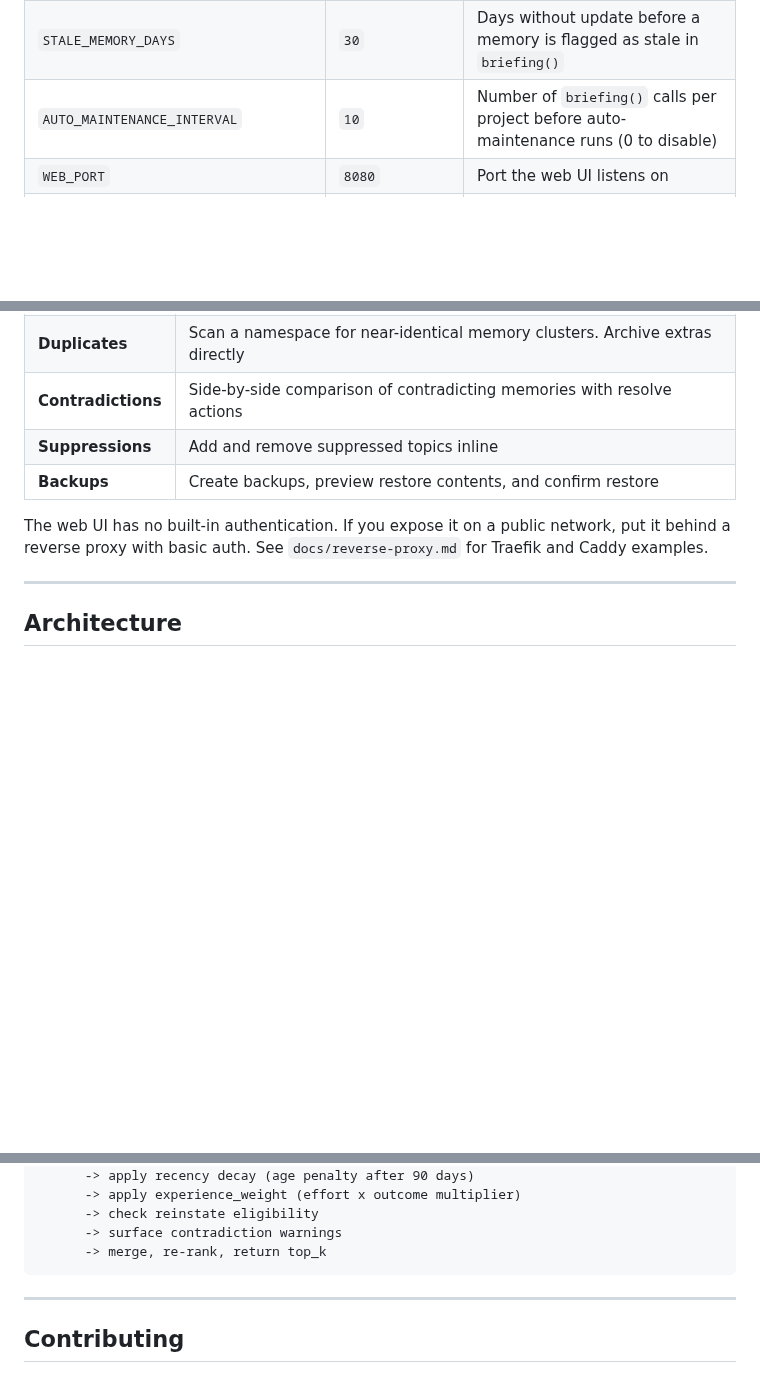
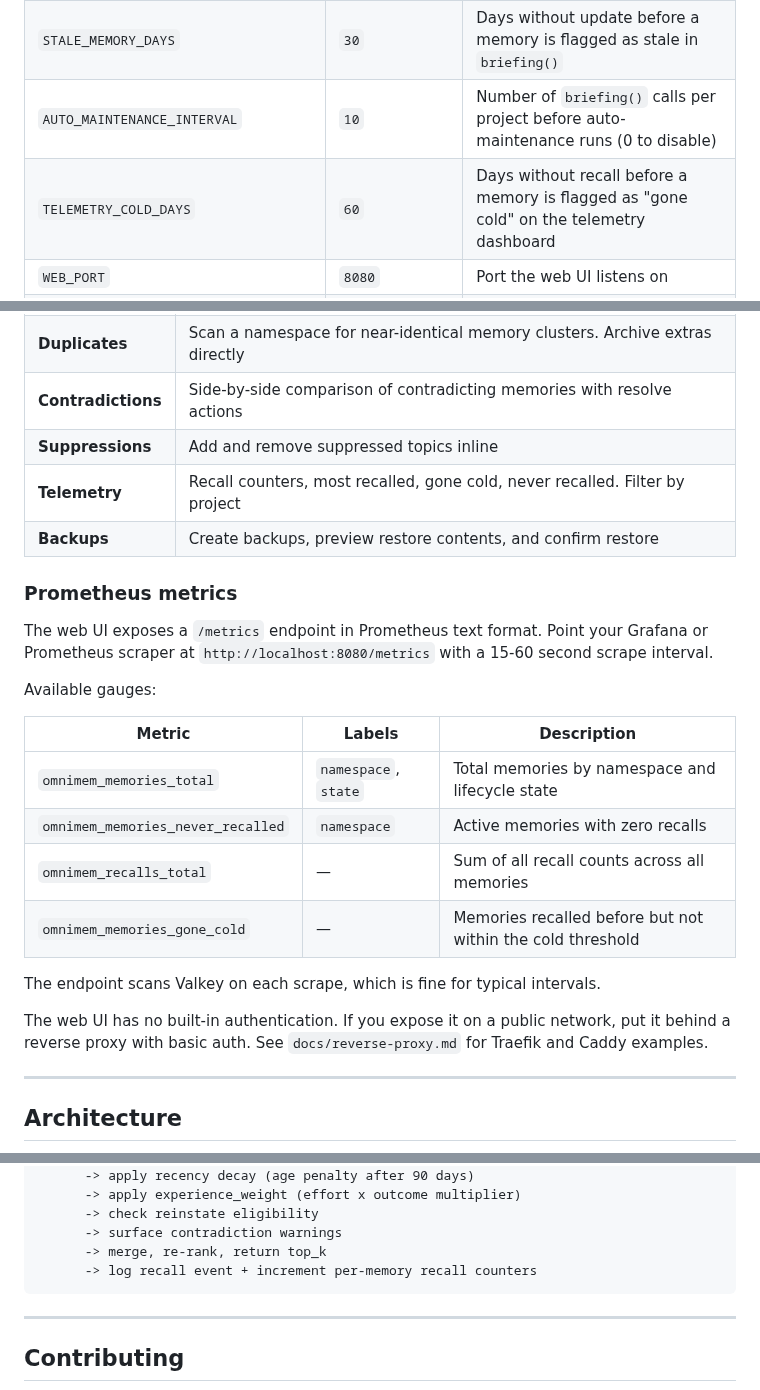
Before and after one commit to richarvey/OmniMem, a Markdown page: README.md, 3 parts joined by grey strips. Rendered like a GitHub page; blank space fills up the shorter version.

Commit message:
Update README with telemetry dashboard and Prometheus metrics
Documents the new /telemetry page in the web UI table, adds Prometheus
/metrics endpoint section with gauge descriptions, adds recall counter
step to the architecture diagram, and TELEMETRY_COLD_DAYS to config.

Co-Authored-By: Claude Opus 4.6 (1M context) <noreply@anthropic.com>

````diff
--- a/README.md
+++ b/README.md
@@ -261,6 +261,7 @@ If you want to customise the instructions or use OmniMem with a setup that does
 | `CONTRADICTION_SIMILARITY_THRESHOLD` | `0.7` | Similarity threshold for contradiction candidate search |
 | `STALE_MEMORY_DAYS` | `30` | Days without update before a memory is flagged as stale in `briefing()` |
 | `AUTO_MAINTENANCE_INTERVAL` | `10` | Number of `briefing()` calls per project before auto-maintenance runs (0 to disable) |
+| `TELEMETRY_COLD_DAYS` | `60` | Days without recall before a memory is flagged as "gone cold" on the telemetry dashboard |
 | `WEB_PORT` | `8080` | Port the web UI listens on |
 | `BACKUP_DIR` | `/app/backups` | Where backup files are written (shared between MCP server and web UI) |
 
@@ -345,7 +346,23 @@ OmniMem includes a browser-based management interface at `http://localhost:8080`
 | **Duplicates** | Scan a namespace for near-identical memory clusters. Archive extras directly |
 | **Contradictions** | Side-by-side comparison of contradicting memories with resolve actions |
 | **Suppressions** | Add and remove suppressed topics inline |
+| **Telemetry** | Recall counters, most recalled, gone cold, never recalled. Filter by project |
 | **Backups** | Create backups, preview restore contents, and confirm restore |
+
+### Prometheus metrics
+
+The web UI exposes a `/metrics` endpoint in Prometheus text format. Point your Grafana or Prometheus scraper at `http://localhost:8080/metrics` with a 15-60 second scrape interval.
+
+Available gauges:
+
+| Metric | Labels | Description |
+|---|---|---|
+| `omnimem_memories_total` | `namespace`, `state` | Total memories by namespace and lifecycle state |
+| `omnimem_memories_never_recalled` | `namespace` | Active memories with zero recalls |
+| `omnimem_recalls_total` | — | Sum of all recall counts across all memories |
+| `omnimem_memories_gone_cold` | — | Memories recalled before but not within the cold threshold |
+
+The endpoint scans Valkey on each scrape, which is fine for typical intervals.
 
 The web UI has no built-in authentication. If you expose it on a public network, put it behind a reverse proxy with basic auth. See `docs/reverse-proxy.md` for Traefik and Caddy examples.
 
@@ -399,6 +416,7 @@ The web UI has no built-in authentication. If you expose it on a public network,
       -> check reinstate eligibility
       -> surface contradiction warnings
       -> merge, re-rank, return top_k
+      -> log recall event + increment per-memory recall counters
 ```
 
 ---
````
